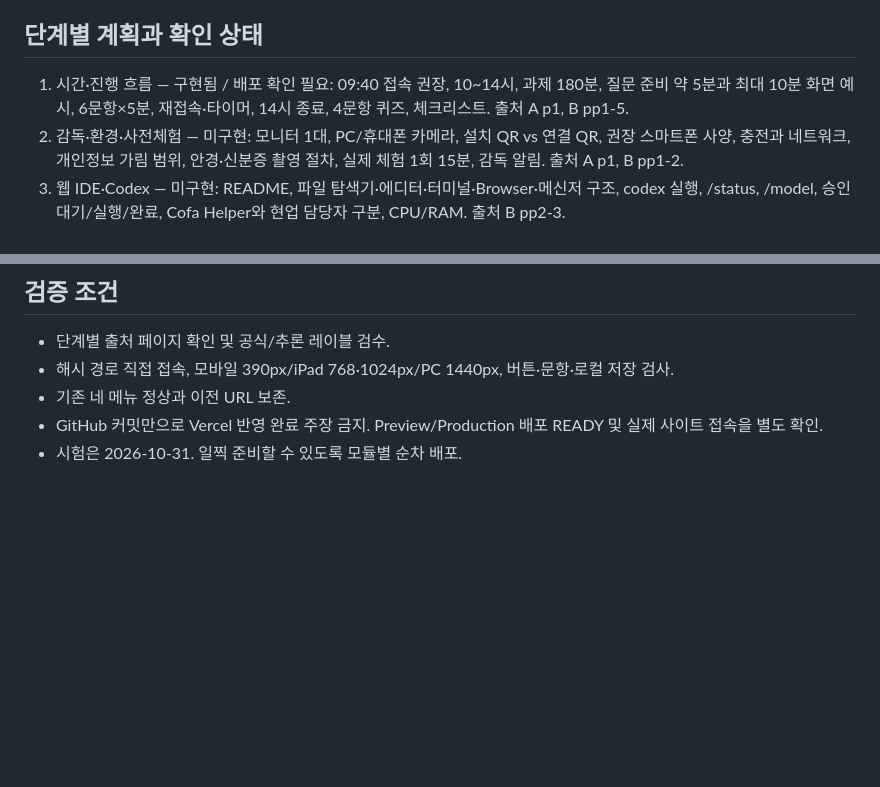
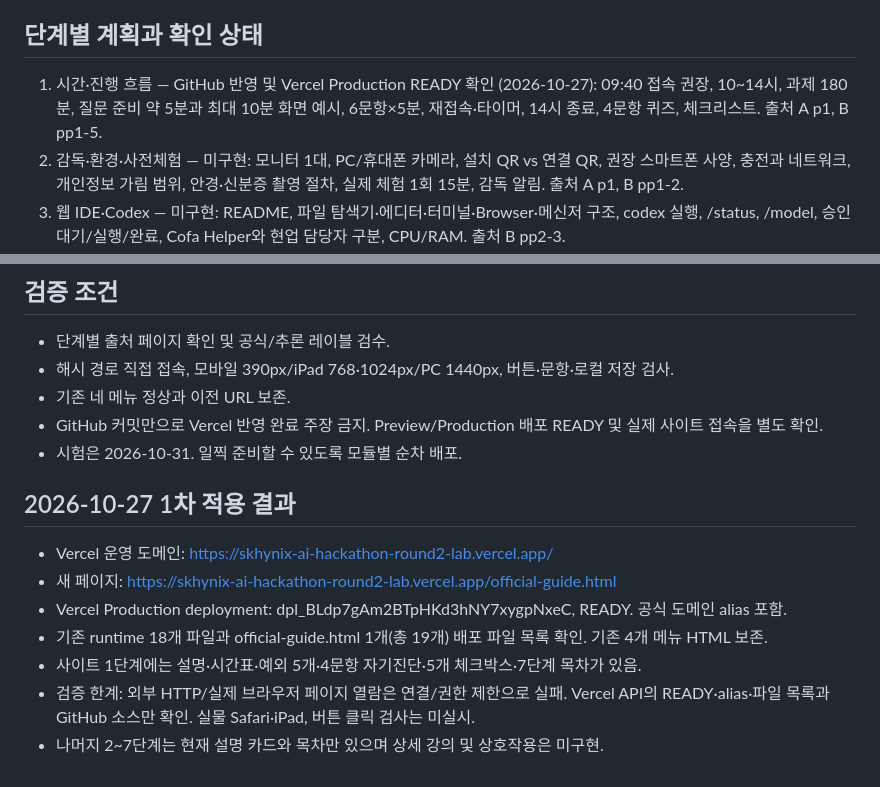
Before and after one commit to robosoo/KimJwa, a Markdown page: skhynix-round2/OFFICIAL_GUIDE_ROADMAP.md, 2 parts joined by grey strips. Drawn GitHub-style; blank space fills up the shorter version.

Commit message:
docs(round2): record first official guide production deployment and validation limits

```diff
--- a/skhynix-round2/OFFICIAL_GUIDE_ROADMAP.md
+++ b/skhynix-round2/OFFICIAL_GUIDE_ROADMAP.md
@@ -12,7 +12,7 @@
 - 실제 Cofa Probe UI라고 주장하지 않으며, 실제 시험 문제·답안·개인 데이터의 외부 전송을 유도하지 않음.
 
 ## 단계별 계획과 확인 상태
-1. 시간·진행 흐름 — 구현됨 / 배포 확인 필요: 09:40 접속 권장, 10~14시, 과제 180분, 질문 준비 약 5분과 최대 10분 화면 예시, 6문항×5분, 재접속·타이머, 14시 종료, 4문항 퀴즈, 체크리스트. 출처 A p1, B pp1-5.
+1. 시간·진행 흐름 — GitHub 반영 및 Vercel Production READY 확인 (2026-10-27): 09:40 접속 권장, 10~14시, 과제 180분, 질문 준비 약 5분과 최대 10분 화면 예시, 6문항×5분, 재접속·타이머, 14시 종료, 4문항 퀴즈, 체크리스트. 출처 A p1, B pp1-5.
 2. 감독·환경·사전체험 — 미구현: 모니터 1대, PC/휴대폰 카메라, 설치 QR vs 연결 QR, 권장 스마트폰 사양, 충전과 네트워크, 개인정보 가림 범위, 안경·신분증 촬영 절차, 실제 체험 1회 15분, 감독 알림. 출처 A p1, B pp1-2.
 3. 웹 IDE·Codex — 미구현: README, 파일 탐색기·에디터·터미널·Browser·메신저 구조, codex 실행, /status, /model, 승인 대기/실행/완료, Cofa Helper와 현업 담당자 구분, CPU/RAM. 출처 B pp2-3.
 4. GitHub·Skill·MCP — 미구현: 공개된 GitHub·코드·자료·Skill/MCP/Plugin 조건부 사용, Clone 허용 vs Push 금지, 개인 업로드 불가, 별도 AI 연결·외부 전송·Computer Use·우회 금지, 상황별 허용/금지 판단 연습. 출처 A p1, B pp3,5.
@@ -26,3 +26,12 @@
 - 기존 네 메뉴 정상과 이전 URL 보존.
 - GitHub 커밋만으로 Vercel 반영 완료 주장 금지. Preview/Production 배포 READY 및 실제 사이트 접속을 별도 확인.
 - 시험은 2026-10-31. 일찍 준비할 수 있도록 모듈별 순차 배포.
+
+## 2026-10-27 1차 적용 결과
+- Vercel 운영 도메인: https://skhynix-ai-hackathon-round2-lab.vercel.app/
+- 새 페이지: https://skhynix-ai-hackathon-round2-lab.vercel.app/official-guide.html
+- Vercel Production deployment: dpl_BLdp7gAm2BTpHKd3hNY7xygpNxeC, READY. 공식 도메인 alias 포함.
+- 기존 runtime 18개 파일과 official-guide.html 1개(총 19개) 배포 파일 목록 확인. 기존 4개 메뉴 HTML 보존.
+- 사이트 1단계에는 설명·시간표·예외 5개·4문항 자기진단·5개 체크박스·7단계 목차가 있음.
+- 검증 한계: 외부 HTTP/실제 브라우저 페이지 열람은 연결/권한 제한으로 실패. Vercel API의 READY·alias·파일 목록과 GitHub 소스만 확인. 실물 Safari·iPad, 버튼 클릭 검사는 미실시.
+- 나머지 2~7단계는 현재 설명 카드와 목차만 있으며 상세 강의 및 상호작용은 미구현.
```
